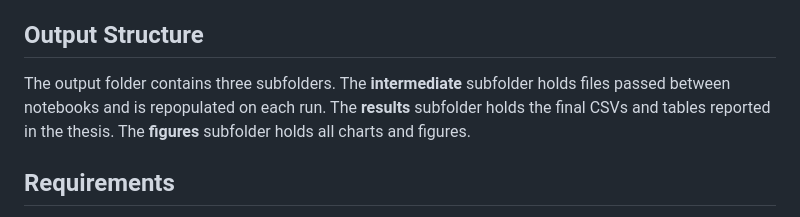
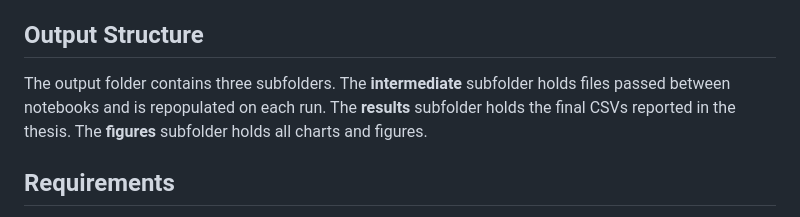
Before and after one commit to Viet10-che/Viet-Nguyen-642970-BAM-thesis-code, a Markdown page: README.md, the part around the change. Drawn GitHub-style.

Commit message:
Update output structure description in README
Removed mention of tables from the results subfolder description.

```diff
--- a/README.md
+++ b/README.md
@@ -48,7 +48,7 @@ Notebooks 02 to 06 do not require these raw files and can be run using the inter
 
 ## Output Structure
 
-The output folder contains three subfolders. The **intermediate** subfolder holds files passed between notebooks and is repopulated on each run. The **results** subfolder holds the final CSVs and tables reported in the thesis. The **figures** subfolder holds all charts and figures.
+The output folder contains three subfolders. The **intermediate** subfolder holds files passed between notebooks and is repopulated on each run. The **results** subfolder holds the final CSVs reported in the thesis. The **figures** subfolder holds all charts and figures.
 
 ## Requirements
 
```
